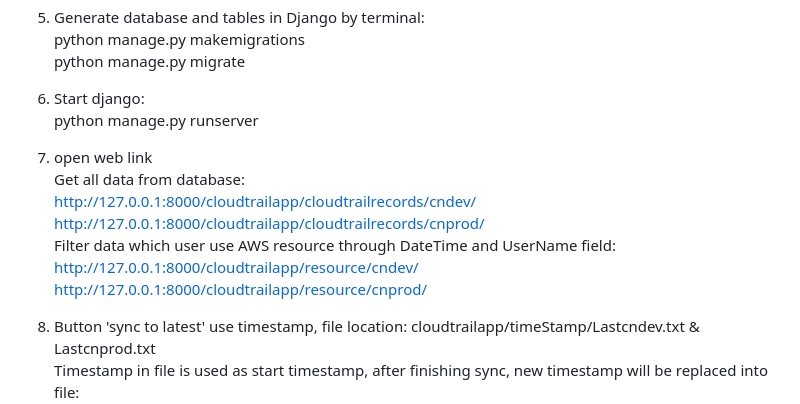
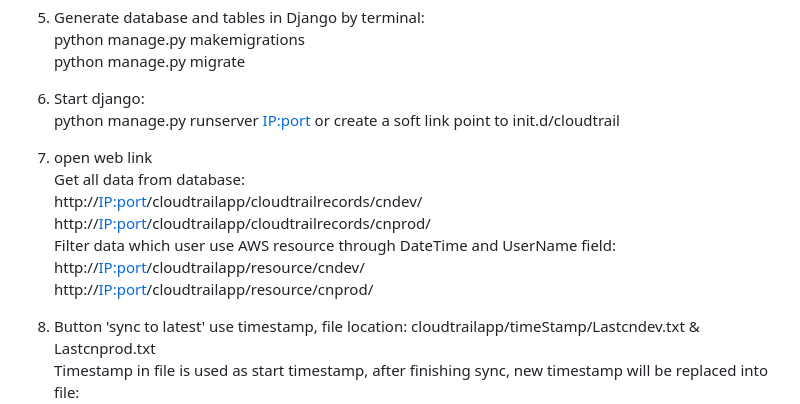
Before and after one commit to 008oox/awscloudtrail, a Markdown page: README.md, the part around the change. Rendered like a GitHub page.

```diff
--- a/README.md
+++ b/README.md
@@ -70,15 +70,15 @@ In browser, user can quickly filter event information based on certain field con
    python manage.py migrate
 
 6. Start django: <br>
-   python manage.py runserver
+   python manage.py runserver <IP:port> or create a soft link point to init.d/cloudtrail
 
 7. open web link<br>
    Get all data from database:<br>
-   http://127.0.0.1:8000/cloudtrailapp/cloudtrailrecords/cndev/ <br>
-   http://127.0.0.1:8000/cloudtrailapp/cloudtrailrecords/cnprod/ <br>
+   http://<IP:port>/cloudtrailapp/cloudtrailrecords/cndev/ <br>
+   http://<IP:port>/cloudtrailapp/cloudtrailrecords/cnprod/ <br>
    Filter data which user use AWS resource through DateTime and UserName field:<br>
-   http://127.0.0.1:8000/cloudtrailapp/resource/cndev/ <br>
-   http://127.0.0.1:8000/cloudtrailapp/resource/cnprod/ <br>
+   http://<IP:port>/cloudtrailapp/resource/cndev/ <br>
+   http://<IP:port>/cloudtrailapp/resource/cnprod/ <br>
 
 8. Button 'sync to latest' use timestamp, file location: cloudtrailapp/timeStamp/Lastcndev.txt & Lastcnprod.txt<br>
    Timestamp in file is used as start timestamp, after finishing sync, new timestamp will be replaced into file:<br>
```
